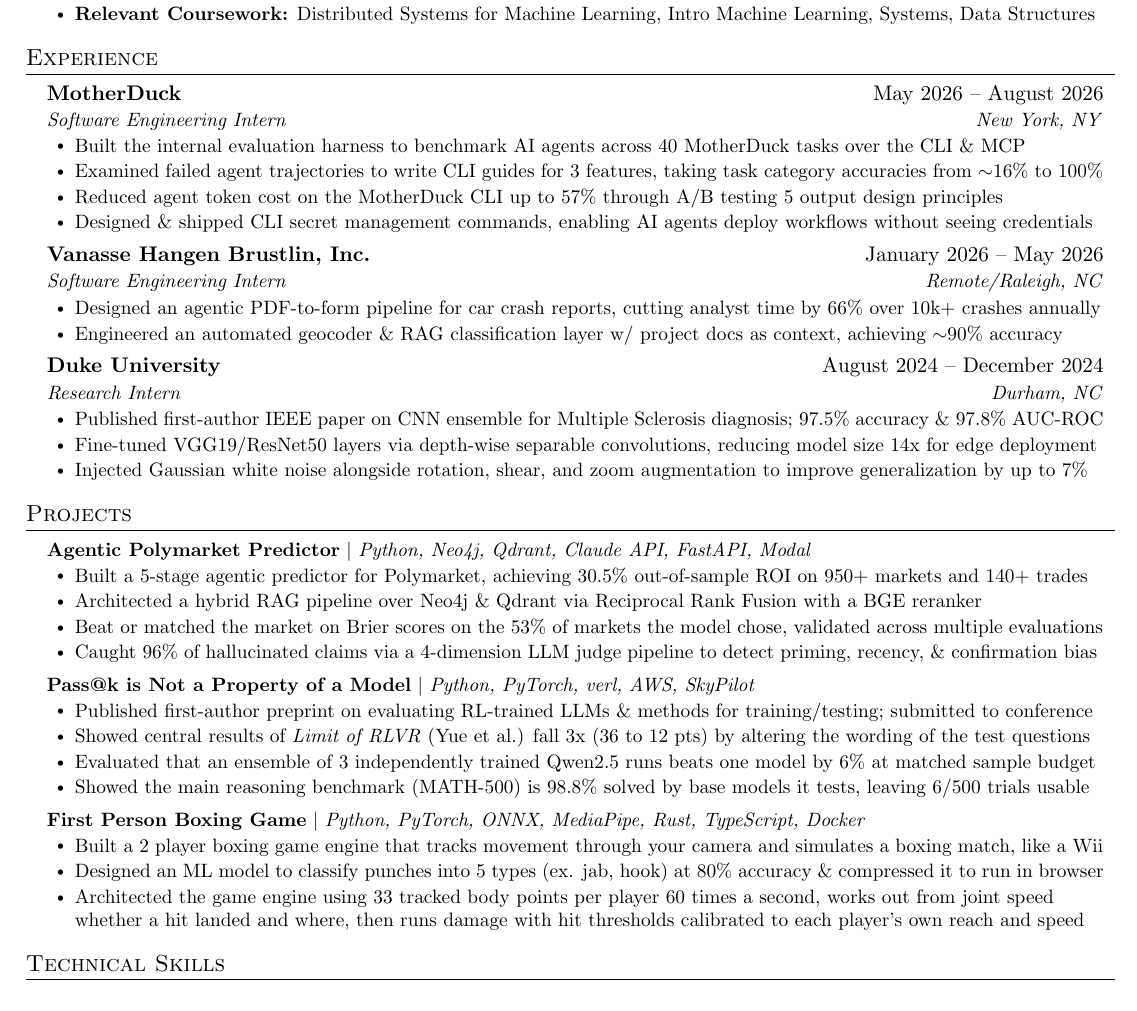
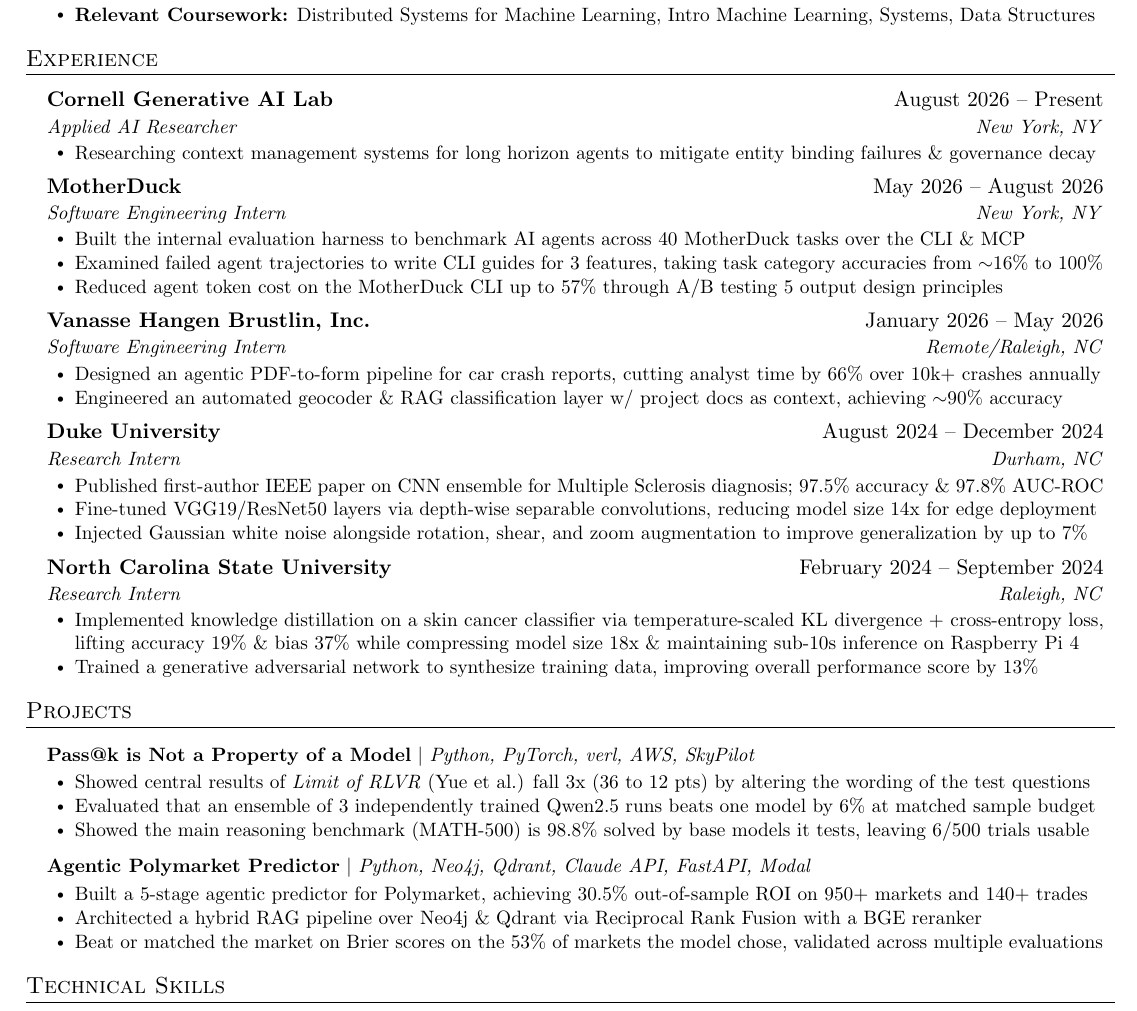
Before and after one commit to akhilc08/resume-public, a LaTeX CV (Saiakhil_Chilaka_resume.tex): part of the page, cut so that both start at the same text. Compiled offline with pdfLaTeX.

Commit message:
update resume

```diff
--- a/Saiakhil_Chilaka_resume.tex
+++ b/Saiakhil_Chilaka_resume.tex
@@ -43,8 +43,8 @@
 \addtolength{\oddsidemargin}{-0.65in}
 \addtolength{\evensidemargin}{-0.65in}
 \addtolength{\textwidth}{1.3in}
-\addtolength{\topmargin}{-.5in}
-\addtolength{\textheight}{1.0in}
+\addtolength{\topmargin}{-.65in}
+\addtolength{\textheight}{1.2in}
 
 \urlstyle{same}
 
@@ -54,8 +54,8 @@
 
 % Sections formatting
 \titleformat{\section}{
-  \vspace{-4pt}\scshape\raggedright\large
-}{}{0em}{}[\color{black}\titlerule \vspace{-5pt}]
+  \vspace{-3pt}\scshape\raggedright\large
+}{}{0em}{}[\color{black}\titlerule \vspace{-4pt}]
 
 % Ensure that generate pdf is machine readable/ATS parsable
 \pdfgentounicode=1
@@ -132,15 +132,20 @@
   \resumeSubHeadingListStart
 
   \resumeSubheading
+      {Cornell Generative AI Lab}{August 2026 -- Present}
+      {Applied AI Researcher}{New York, NY}
+      \resumeItemListStart
+        \resumeItem{Researching context management systems for long horizon agents to mitigate entity binding failures \& governance decay}
+
+        \resumeItemListEnd
+
+  \resumeSubheading
       {MotherDuck}{May 2026 -- August 2026}
       {Software Engineering Intern}{New York, NY}
       \resumeItemListStart
         \resumeItem{Built the internal evaluation harness to benchmark AI agents across 40 MotherDuck tasks over the CLI \& MCP}
         \resumeItem{Examined failed agent trajectories to write CLI guides for 3 features, taking task category accuracies from $\sim$16\% to 100\%}
         \resumeItem{Reduced agent token cost on the MotherDuck CLI up to 57\% through A/B testing 5 output design principles}
-
-        \resumeItem{Designed \& shipped CLI secret management commands, enabling AI agents deploy workflows without seeing credentials}
-
         \resumeItemListEnd
 
    \resumeSubheading
@@ -163,12 +168,30 @@
         \resumeItem{Injected Gaussian white noise alongside rotation, shear, and zoom augmentation to improve generalization by up to 7\%}
         \resumeItemListEnd
 
+    \resumeSubheading
+        {North Carolina State University}{February 2024 -- September 2024}
+        {Research Intern}{Raleigh, NC}
+        \resumeItemListStart
+        \resumeItem{Implemented knowledge distillation on a skin cancer classifier via temperature-scaled KL divergence + cross-entropy loss, lifting accuracy 19\% \& bias 37\% while compressing model size 18x \& maintaining sub-10s inference on Raspberry Pi 4}
+        \resumeItem{Trained a generative adversarial network to synthesize training data, improving overall performance score by 13\%}
+        \resumeItemListEnd
   \resumeSubHeadingListEnd
+
+
 
 
 %-----------PROJECTS-----------
 \section{Projects}
   \resumeSubHeadingListStart
+
+  \resumeProjectHeading
+        {\textbf{Pass@k is Not a Property of a Model} $|$ \emph{Python, PyTorch, verl, AWS, SkyPilot}}{}
+        \resumeItemListStart
+          \resumeItem{Showed central results of \textit{Limit of RLVR} (Yue et al.) fall 3x (36 to 12 pts) by altering the wording of the test questions}
+          \resumeItem{Evaluated that an ensemble of 3 independently trained Qwen2.5 runs beats one model by 6\% at matched sample budget}
+          \resumeItem{Showed the main reasoning benchmark (MATH-500) is 98.8\% solved by base models it tests, leaving 6/500 trials usable}
+
+          \resumeItemListEnd
 
    \resumeProjectHeading
           {\textbf{Agentic Polymarket Predictor} $|$ \emph{Python, Neo4j, Qdrant, Claude API, FastAPI, Modal}}{}
@@ -176,30 +199,6 @@
             \resumeItem{Built a 5-stage agentic predictor for Polymarket, achieving 30.5\% out-of-sample ROI on 950+ markets and 140+ trades}
             \resumeItem{Architected a hybrid RAG pipeline over Neo4j \& Qdrant via Reciprocal Rank Fusion with a BGE reranker}
             \resumeItem{Beat or matched the market on Brier scores on the 53\% of markets the model chose, validated across multiple evaluations}
-            \resumeItem{Caught 96\% of hallucinated claims via a 4-dimension LLM judge pipeline to detect priming, recency, \& confirmation bias}
-
-            \resumeItemListEnd
-
-
-    \resumeProjectHeading
-          {\textbf{Pass@k is Not a Property of a Model} $|$ \emph{Python, PyTorch, verl, AWS, SkyPilot}}{}
-          \resumeItemListStart
-            \resumeItem{Published first-author preprint on evaluating RL-trained LLMs \& methods for training/testing; submitted to conference}
-            \resumeItem{Showed central results of \textit{Limit of RLVR} (Yue et al.) fall 3x (36 to 12 pts) by altering the wording of the test questions}
-            \resumeItem{Evaluated that an ensemble of 3 independently trained Qwen2.5 runs beats one model by 6\% at matched sample budget}
-            \resumeItem{Showed the main reasoning benchmark (MATH-500) is 98.8\% solved by base models it tests, leaving 6/500 trials usable}
-
-            \resumeItemListEnd
-
-  \resumeProjectHeading
-          {\textbf{First Person Boxing Game} $|$ \emph{Python, PyTorch, ONNX, MediaPipe, Rust, TypeScript, Docker}}{}
-          \resumeItemListStart
-            \resumeItem{Built a 2 player boxing game engine that tracks movement through your camera and simulates a boxing match, like a Wii}
-            \resumeItem{Designed an ML model to classify punches into 5 types (ex. jab, hook) at 80\% accuracy \& compressed it to run in browser}
-            \resumeItem{Architected the game engine using 33 tracked body points per player 60 times a second, works out from joint speed whether a hit landed and where, then runs damage with hit thresholds calibrated to each player's own reach and speed}
-
-
-
             \resumeItemListEnd
 
   \resumeSubHeadingListEnd
```
Also changed, not shown: Saiakhil_Chilaka_resume.pdf, Saiakhil_Chilaka_resume.tex (12 more changed lines).
